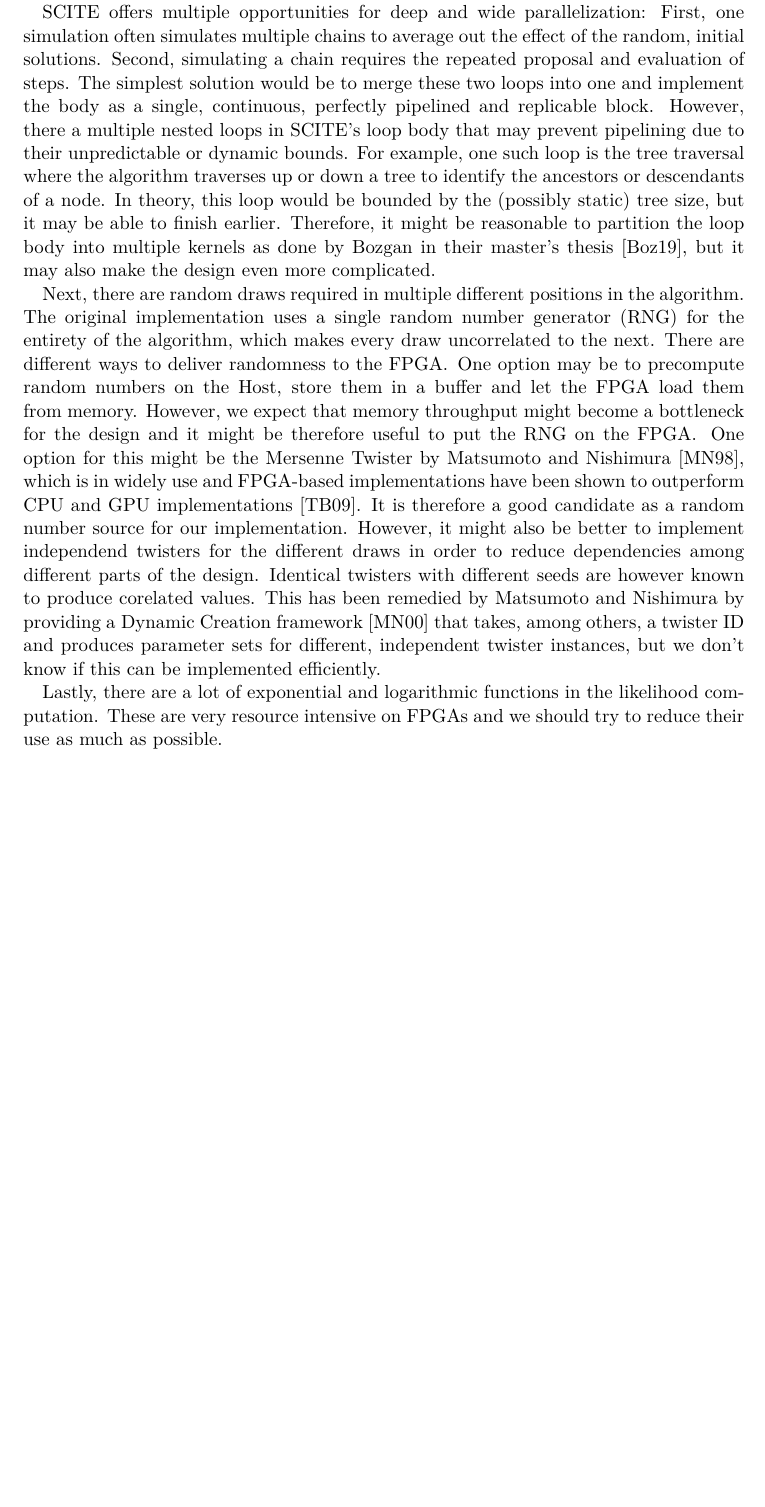
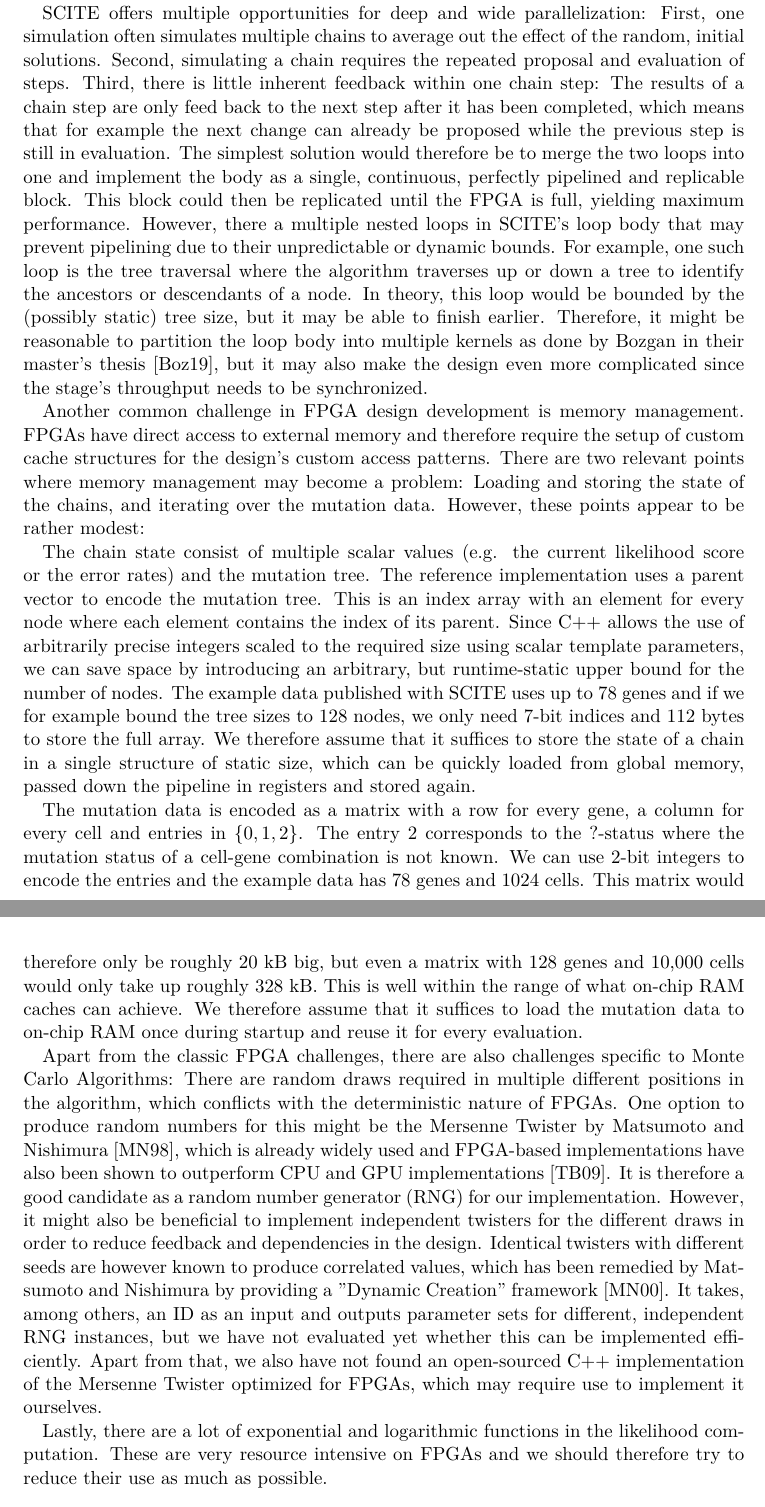
Before and after one commit to Janonard/bbSCITE, a LaTeX document (proposal/proposal.tex, which reads proposal/challenges.tex): part of page 6 of 8 before the commit and two parts of pages 6 and 7 of 9 after it, the two joined at a grey line, cut so that both start at the same text, the shorter picture padded with empty space. Compiled offline with pdfLaTeX.

Commit message:
Completing the identified challenges section

```diff
--- a/proposal/challenges.tex
+++ b/proposal/challenges.tex
@@ -1,9 +1,15 @@
 \section{Identified challenges}
 
-The biggest source of computational power for \acp{FPGA} is loop pipelining and unrolling: With pipelining, multiple parts of a loop's body instructions are placed in a chain separated by registers. These pipeline stages can work independently from each other and if done correctly, a perfectly pipelined loop can processes as many trips in parallel as it has stages and complete a trip every clock cycle. Unrolling is the replication of these loop bodies so even more trips can be processed in parallel. Loop pipelining and unrolling can be combined and are therefore often called deep and wide parallelization, respectively.
+The biggest sources of computational power on \acp{FPGA} is loop pipelining and unrolling: With pipelining, multiple parts of a loop's body instructions are placed in a chain separated by registers and can therefore work independently from each other. If done correctly, a perfectly pipelined loop can processes as many loop trips in parallel as it has stages and complete a trip every clock cycle. Unrolling is the replication of these loop bodies so even more trips can be processed in parallel. Loop pipelining and unrolling are often called deep and wide parallelization, respectively, and can be combined to multiply the parallelity.
 
-\ac{SCITE} offers multiple opportunities for deep and wide parallelization: First, one simulation often simulates multiple chains to average out the effect of the random, initial solutions. Second, simulating a chain requires the repeated proposal and evaluation of steps. The simplest solution would be to merge these two loops into one and implement the body as a single, continuous, perfectly pipelined and replicable block. However, there a multiple nested loops in \ac{SCITE}'s loop body that may prevent pipelining due to their unpredictable or dynamic bounds. For example, one such loop is the tree traversal where the algorithm traverses up or down a tree to identify the ancestors or descendants of a node. In theory, this loop would be bounded by the (possibly static) tree size, but it may be able to finish earlier. Therefore, it might be reasonable to partition the loop body into multiple kernels as done by Bozgan in their master's thesis \cite{bozgan_2019}, but it may also make the design even more complicated.
+\ac{SCITE} offers multiple opportunities for deep and wide parallelization: First, one simulation often simulates multiple chains to average out the effect of the random, initial solutions. Second, simulating a chain requires the repeated proposal and evaluation of steps. Third, there is little inherent feedback within one chain step: The results of a chain step are only feed back to the next step after it has been completed, which means that for example the next change can already be proposed while the previous step is still in evaluation. The simplest solution would therefore be to merge the two loops into one and implement the body as a single, continuous, perfectly pipelined and replicable block. This block could then be replicated until the \ac{FPGA} is full, yielding maximum performance. However, there a multiple nested loops in \ac{SCITE}'s loop body that may prevent pipelining due to their unpredictable or dynamic bounds. For example, one such loop is the tree traversal where the algorithm traverses up or down a tree to identify the ancestors or descendants of a node. In theory, this loop would be bounded by the (possibly static) tree size, but it may be able to finish earlier. Therefore, it might be reasonable to partition the loop body into multiple kernels as done by Bozgan in their master's thesis \cite{bozgan_2019}, but it may also make the design even more complicated since the stage's throughput needs to be synchronized.
 
-Next, there are random draws required in multiple different positions in the algorithm. The original implementation uses a single \ac{RNG} for the entirety of the algorithm, which makes every draw uncorrelated to the next. There are different ways to deliver randomness to the \ac{FPGA}. One option may be to precompute random numbers on the Host, store them in a buffer and let the FPGA load them from memory. However, we expect that memory throughput might become a bottleneck for the design and it might be therefore useful to put the \ac{RNG} on the \ac{FPGA}. One option for this might be the Mersenne Twister by Matsumoto and Nishimura \cite{matsumoto1998mersenne}, which is in widely use and \ac{FPGA}-based implementations have been shown to outperform CPU and GPU implementations \cite{tian2009mersenne}. It is therefore a good candidate as a random number source for our implementation. However, it might also be better to implement independend twisters for the different draws in order to reduce dependencies among different parts of the design. Identical twisters with different seeds are however known to produce corelated values. This has been remedied by Matsumoto and Nishimura by providing a \textit{Dynamic Creation} framework \cite{matsumoto2000dynamic} that takes, among others, a twister ID and produces parameter sets for different, independent twister instances, but we don't know if this can be implemented efficiently.
+Another common challenge in \ac{FPGA} design development is memory management. \acp{FPGA} have direct access to external memory and therefore require the setup of custom cache structures for the design's custom access patterns. There are two relevant points where memory management may become a problem: Loading and storing the state of the chains, and iterating over the mutation data. However, these points appear to be rather modest:
 
-Lastly, there are a lot of exponential and logarithmic functions in the likelihood computation. These are very resource intensive on \acp{FPGA} and we should try to reduce their use as much as possible.
+The chain state consist of multiple scalar values (e.g. the current likelihood score or the error rates) and the mutation tree. The reference implementation uses a parent vector to encode the mutation tree. This is an index array with an element for every node where each element contains the index of its parent. Since C++ allows the use of arbitrarily precise integers scaled to the required size using scalar template parameters, we can save space by introducing an arbitrary, but runtime-static upper bound for the number of nodes. The example data published with \ac{SCITE} uses up to 78 genes and if we for example bound the tree sizes to 128 nodes, we only need 7-bit indices and 112 bytes to store the full array. We therefore assume that it suffices to store the state of a chain in a single structure of static size, which can be quickly loaded from global memory, passed down the pipeline in registers and stored again.
+
+The mutation data is encoded as a matrix with a row for every gene, a column for every cell and entries in $\{0, 1, 2\}$. The entry $2$ corresponds to the $?$-status where the mutation status of a cell-gene combination is not known. We can use 2-bit integers to encode the entries and the example data has 78 genes and 1024 cells. This matrix would therefore only be roughly 20 kB big, but even a matrix with 128 genes and 10,000 cells would only take up roughly 328 kB. This is well within the range of what on-chip RAM caches can achieve. We therefore assume that it suffices to load the mutation data to on-chip RAM once during startup and reuse it for every evaluation.
+
+Apart from the classic \ac{FPGA} challenges, there are also challenges specific to Monte Carlo Algorithms: There are random draws required in multiple different positions in the algorithm, which conflicts with the deterministic nature of \acp{FPGA}. One option to produce random numbers for this might be the Mersenne Twister by Matsumoto and Nishimura \cite{matsumoto1998mersenne}, which is already widely used and \ac{FPGA}-based implementations have also been shown to outperform CPU and GPU implementations \cite{tian2009mersenne}. It is therefore a good candidate as a \ac{RNG} for our implementation. However, it might also be beneficial to implement independent twisters for the different draws in order to reduce feedback and dependencies in the design. Identical twisters with different seeds are however known to produce correlated values, which has been remedied by Matsumoto and Nishimura by providing a ''Dynamic Creation'' framework \cite{matsumoto2000dynamic}. It takes, among others, an ID as an input and outputs parameter sets for different, independent \ac{RNG} instances, but we have not evaluated yet whether this can be implemented efficiently. Apart from that, we also have not found an open-sourced C++ implementation of the Mersenne Twister optimized for FPGAs, which may require use to implement it ourselves.
+
+Lastly, there are a lot of exponential and logarithmic functions in the likelihood computation. These are very resource intensive on \acp{FPGA} and we should therefore try to reduce their use as much as possible.
```
